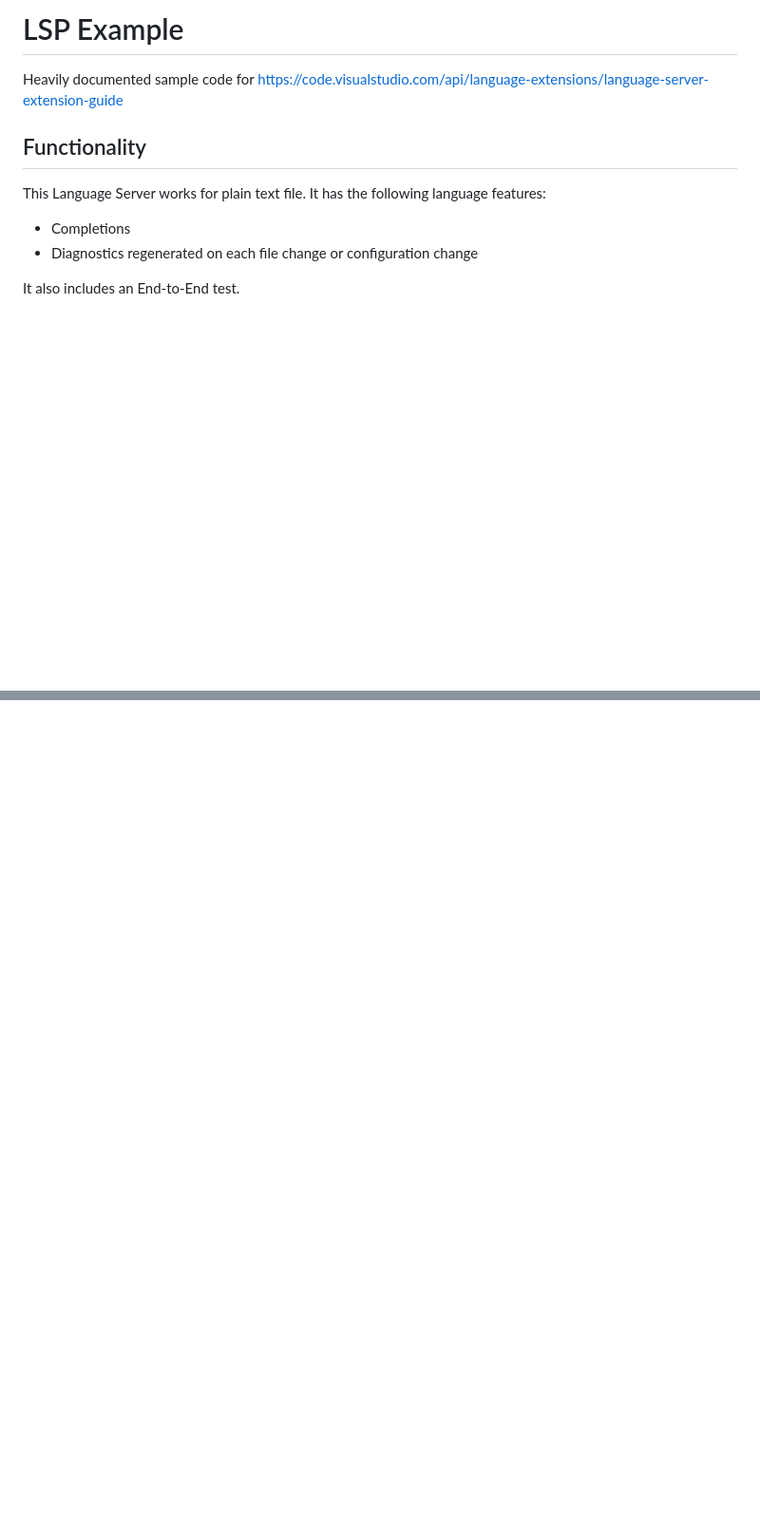
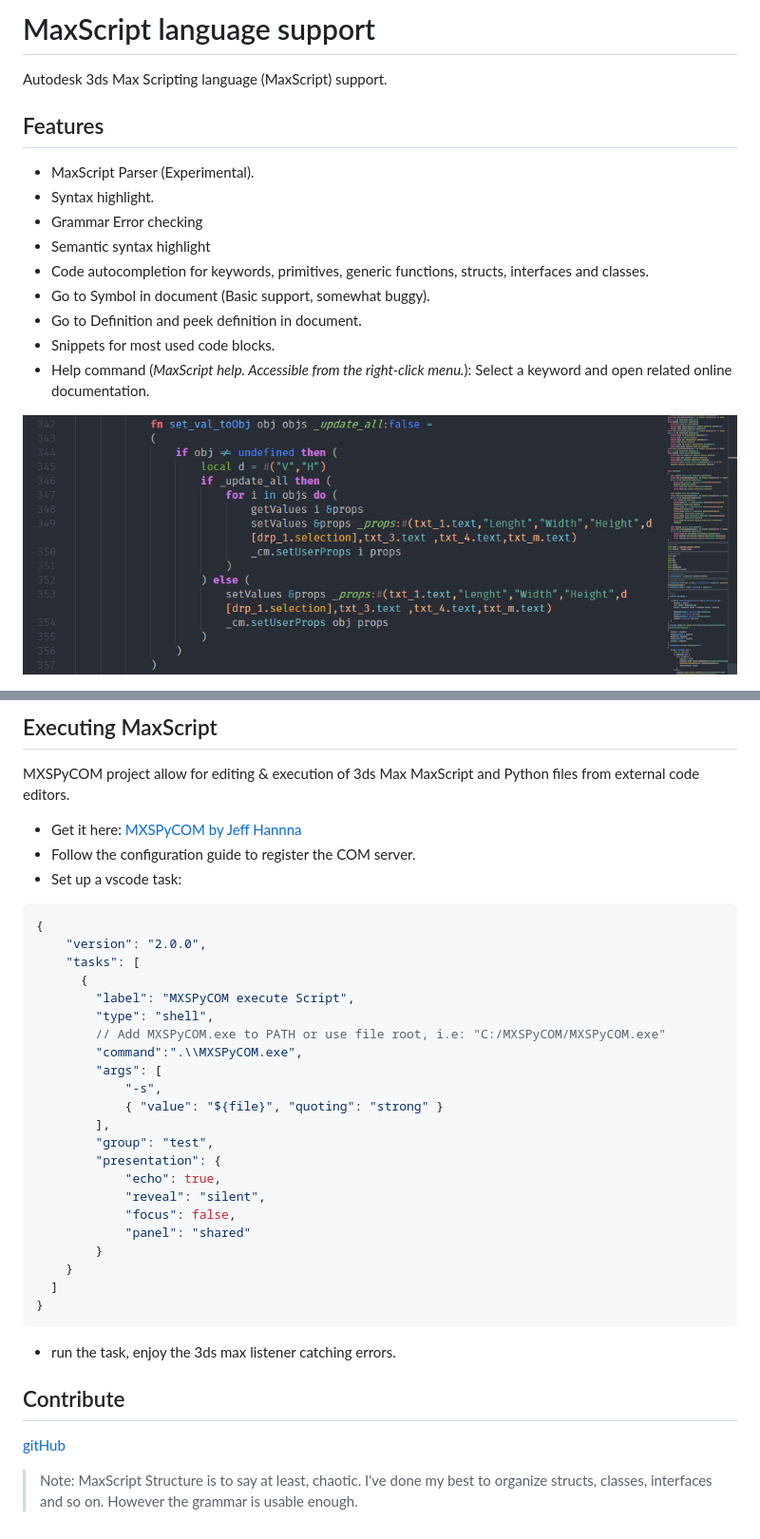
Before and after one commit to HAG87/vscode-maxscript-lsp, a Markdown page: README.md, 2 parts joined by grey strips. Shown at 95% size. Rendered like a GitHub page; pictures changed too: images/feature-1.png (added); blank space fills up the shorter version.

````diff
--- a/README.md
+++ b/README.md
@@ -1,12 +1,18 @@
-# LSP Example
+# MaxScript language support
 
-Heavily documented sample code for https://code.visualstudio.com/api/language-extensions/language-server-extension-guide
+Autodesk 3ds Max Scripting language (MaxScript) support.
 
-## Functionality
+## Features
 
-This Language Server works for plain text file. It has the following language features:
-- Completions
-- Diagnostics regenerated on each file change or configuration change
+- MaxScript Parser (Experimental).
+- Syntax highlight.
+- Grammar Error checking
+- Semantic syntax highlight
+- Code autocompletion for keywords, primitives, generic functions, structs, interfaces and classes.
+- Go to Symbol in document (Basic support, somewhat buggy).
+- Go to Definition and peek definition in document.
+- Snippets for most used code blocks.
+- Help command (*MaxScript help. Accessible from the right-click menu.*): Select a keyword and open related online documentation.
 
-It also includes an End-to-End test.
+![feature X](./images/feature-1.png)
 
@@ -38,0 +186,40 @@ It also includes an End-to-End test.
+## Executing MaxScript
+
+MXSPyCOM project allow for editing & execution of 3ds Max MaxScript and Python files from external code editors.
+
+- Get it here: [MXSPyCOM by Jeff Hannna](https://github.com/JeffHanna/MXSPyCOM)
+- Follow the configuration guide to register the COM server.
+- Set up a vscode task:
+
+```json
+{
+    "version": "2.0.0",
+    "tasks": [
+      {
+        "label": "MXSPyCOM execute Script",
+        "type": "shell",
+        // Add MXSPyCOM.exe to PATH or use file root, i.e: "C:/MXSPyCOM/MXSPyCOM.exe"
+        "command":".\\MXSPyCOM.exe",
+        "args": [
+            "-s",
+            { "value": "${file}", "quoting": "strong" }
+        ],
+        "group": "test",
+        "presentation": {
+            "echo": true,
+            "reveal": "silent",
+            "focus": false,
+            "panel": "shared"
+        }
+    }
+  ]
+}
+```
+
+- run the task, enjoy the 3ds max listener catching errors.
+
+## Contribute
+
+[gitHub](https://github.com/HAG87/vscode-maxscript)
+
+>Note: MaxScript Structure is to say at least, chaotic. I've done my best to organize structs, classes, interfaces and so on. However the grammar is usable enough.
````
Also changed, not shown: other parts of README.md (+163 -22 lines), CHANGELOG.md (added, +81 -0 lines), TextMate-scopes.md (added, +59 -0 lines), images/comment-decor.png (added), mxs.png (added), 10 other files.
